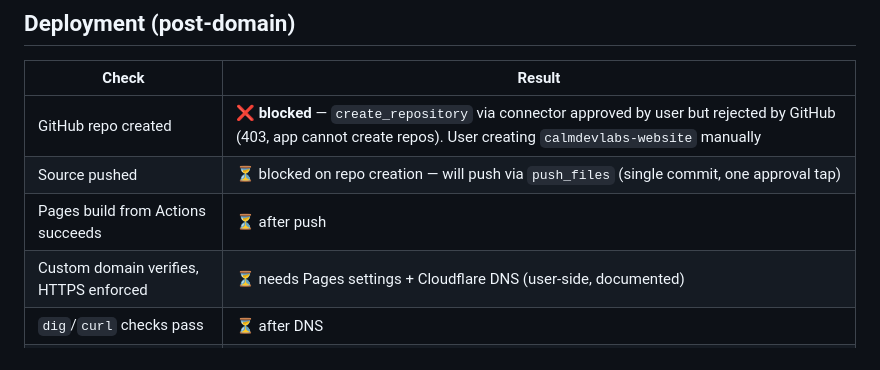
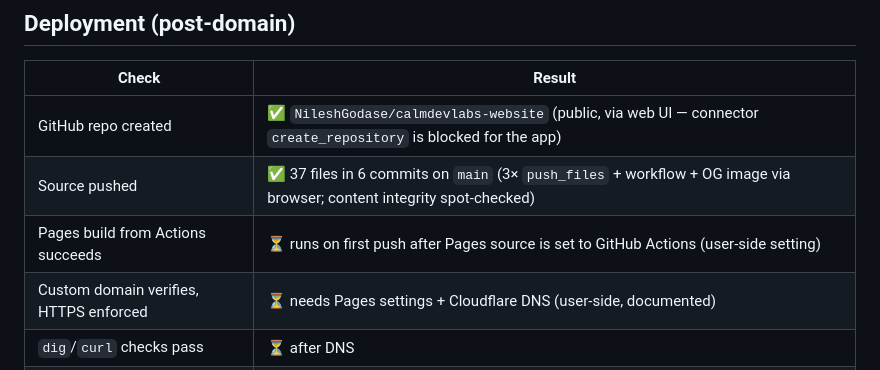
Before and after one commit to NileshGodase/calmdevlabs-website, a Markdown page: docs/TESTING_REPORT.md, the part around the change. GitHub-like rendering.

```diff
--- a/docs/TESTING_REPORT.md
+++ b/docs/TESTING_REPORT.md
@@ -85,9 +85,9 @@ Verified 2026-10-10 with Playwright (headless Chromium) against the production
 
 | Check | Result |
 |---|---|
-| GitHub repo created | ❌ **blocked** — `create_repository` via connector approved by user but rejected by GitHub (403, app cannot create repos). User creating `calmdevlabs-website` manually |
-| Source pushed | ⏳ blocked on repo creation — will push via `push_files` (single commit, one approval tap) |
-| Pages build from Actions succeeds | ⏳ after push |
+| GitHub repo created | ✅ `NileshGodase/calmdevlabs-website` (public, via web UI — connector `create_repository` is blocked for the app) |
+| Source pushed | ✅ 37 files in 6 commits on `main` (3× `push_files` + workflow + OG image via browser; content integrity spot-checked) |
+| Pages build from Actions succeeds | ⏳ runs on first push after Pages source is set to GitHub Actions (user-side setting) |
 | Custom domain verifies, HTTPS enforced | ⏳ needs Pages settings + Cloudflare DNS (user-side, documented) |
 | `dig`/`curl` checks pass | ⏳ after DNS |
 | Live site spot-check | ⏳ only if authorized |
```
Also changed, not shown: docs/READINESS_REPORT.md (+6 -6 lines).
